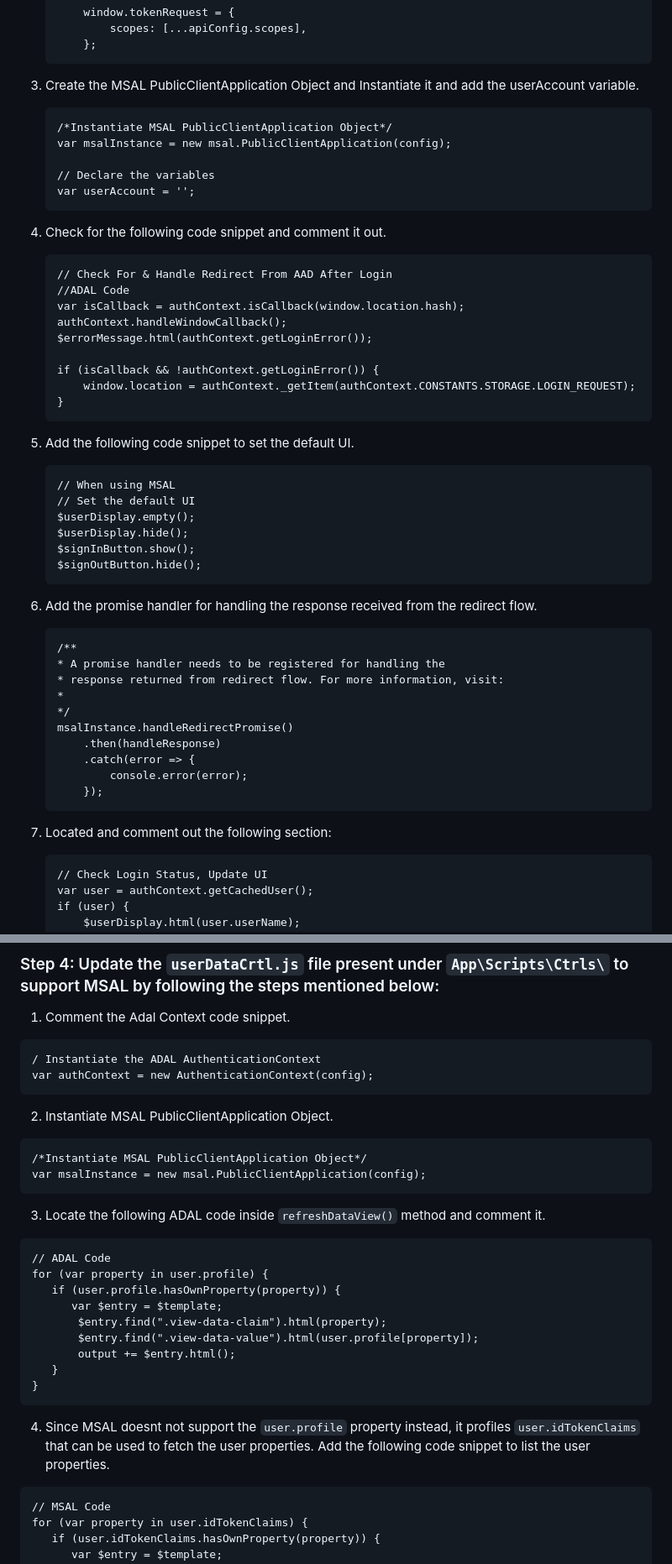
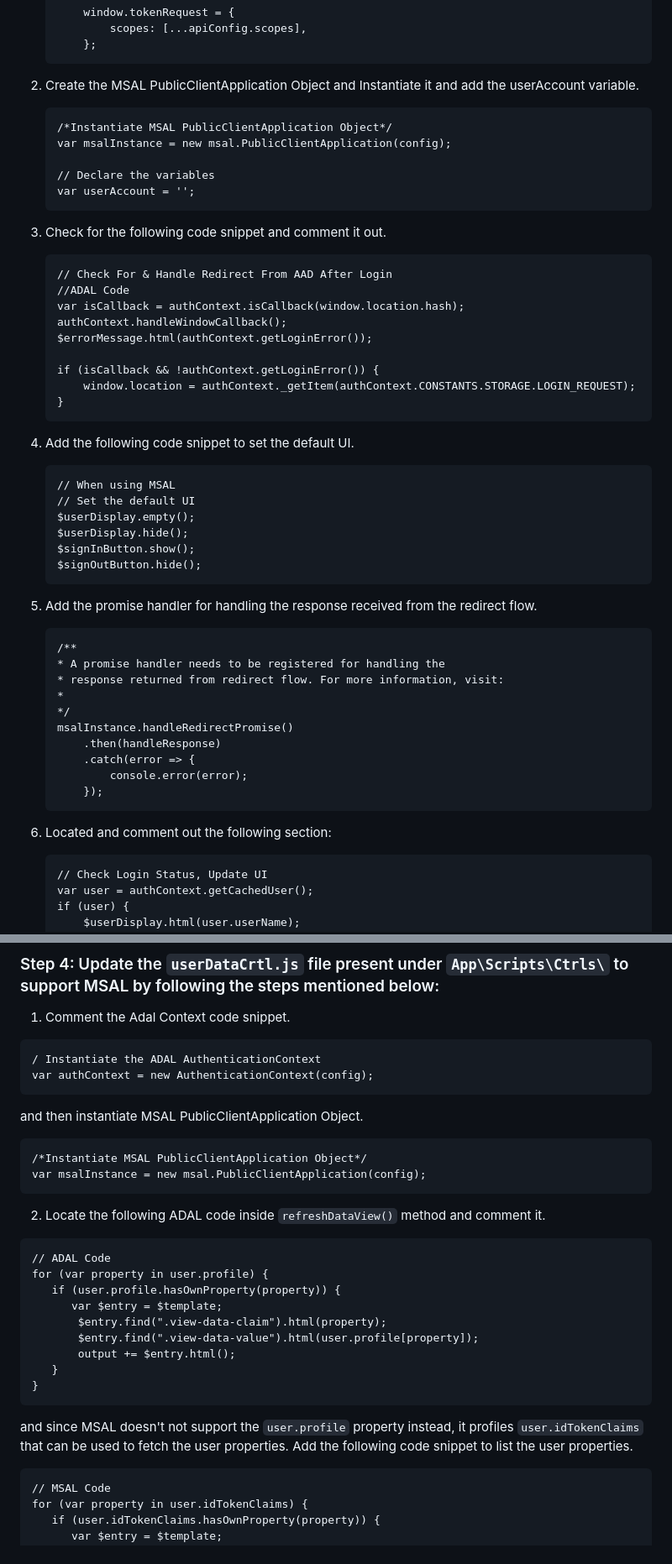
Before and after one commit to idaceappdev/AdalToMsal, a Markdown page: Javascript/2. After (With MSAL)/README.md, 2 parts joined by grey strips. Shown at 84% size. GitHub-like rendering.

````diff
--- a/Javascript/2. After (With MSAL)/README.md
+++ b/Javascript/2. After (With MSAL)/README.md
@@ -111,7 +115,7 @@ Locate the app.js file present under `App\Scripts\` and update the follow the st
         };
     ```
 
-3.  Create the MSAL PublicClientApplication Object and Instantiate it and add the userAccount variable.
+2.  Create the MSAL PublicClientApplication Object and Instantiate it and add the userAccount variable.
 
     ```
     /*Instantiate MSAL PublicClientApplication Object*/
@@ -121,7 +125,7 @@ Locate the app.js file present under `App\Scripts\` and update the follow the st
     var userAccount = '';
     ```
 
-4.  Check for the following code snippet and comment it out.
+3.  Check for the following code snippet and comment it out.
 
     ```
     // Check For & Handle Redirect From AAD After Login
@@ -135,7 +139,7 @@ Locate the app.js file present under `App\Scripts\` and update the follow the st
     }
     ```
 
-5.  Add the following code snippet to set the default UI.
+4.  Add the following code snippet to set the default UI.
 
     ```
     // When using MSAL
@@ -146,7 +150,7 @@ Locate the app.js file present under `App\Scripts\` and update the follow the st
     $signOutButton.hide();
     ```
 
-6.  Add the promise handler for handling the response received from the redirect flow.
+5.  Add the promise handler for handling the response received from the redirect flow.
 
     ```
     /**
@@ -161,7 +165,7 @@ Locate the app.js file present under `App\Scripts\` and update the follow the st
         });
     ```
 
-7.  Located and comment out the following section:
+6.  Located and comment out the following section:
 
     ```
     // Check Login Status, Update UI
@@ -275,14 +279,14 @@ Locate the app.js file present under `App\Scripts\` and update the follow the st
 var authContext = new AuthenticationContext(config);
 ```
 
-2. Instantiate MSAL PublicClientApplication Object.
+and then instantiate MSAL PublicClientApplication Object.
 
 ```
 /*Instantiate MSAL PublicClientApplication Object*/
 var msalInstance = new msal.PublicClientApplication(config);
 ```
 
-3. Locate the following ADAL code inside `refreshDataView()` method and comment it.
+2. Locate the following ADAL code inside `refreshDataView()` method and comment it.
 
 ```
 // ADAL Code
@@ -296,7 +300,7 @@ for (var property in user.profile) {
 }
 ```
 
-4. Since MSAL doesnt not support the `user.profile` property instead, it profiles `user.idTokenClaims` that can be used to fetch the user properties. Add the following code snippet to list the user properties.
+and since MSAL doesn't not support the `user.profile` property instead, it profiles `user.idTokenClaims` that can be used to fetch the user properties. Add the following code snippet to list the user properties.
 
 ```
 // MSAL Code
````
Also changed, not shown: other parts of Javascript/2. After (With MSAL)/README.md (+12 -8 lines), Javascript/1. Before (With ADAL)/README.md (+1 -1 lines).
